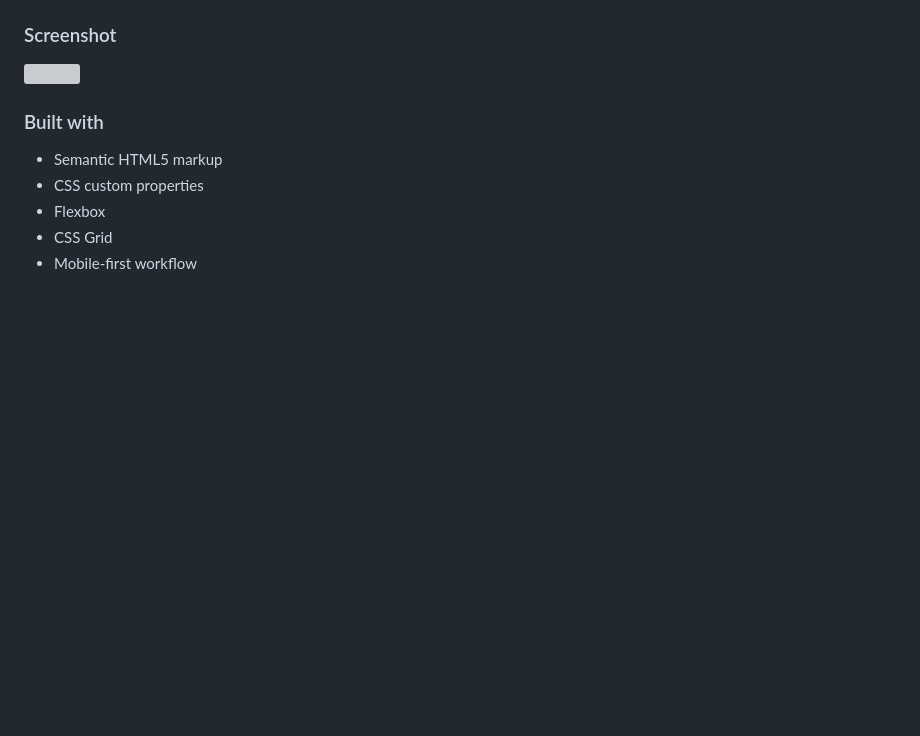
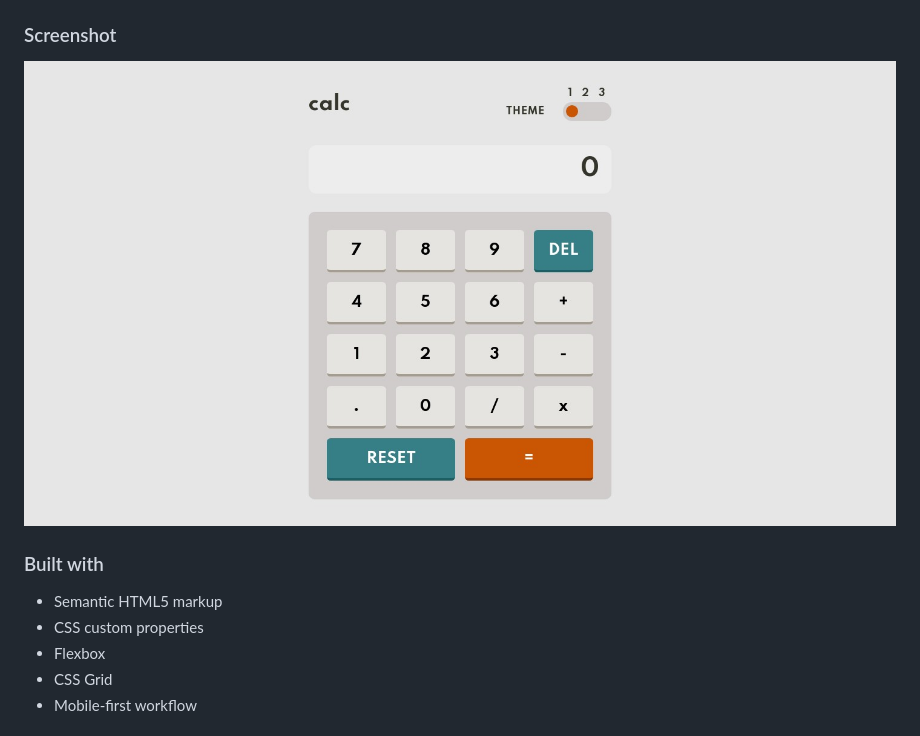
Before and after one commit to mikester380/Calculator-App, a Markdown page: README.md, the part around the change. Rendered like a GitHub page; pictures changed too: images/screenshot.jpeg (added); blank space fills up the shorter version; grey boxes are pictures that could not be loaded.

Commit message:
added screenshot of site

```diff
--- a/README.md
+++ b/README.md
@@ -21,7 +21,7 @@ Users should be able to:
 
 ### Screenshot
 
-![](./screenshot.jpg)
+![](./images/screenshot.jpeg)
 
 ### Built with
 
```
